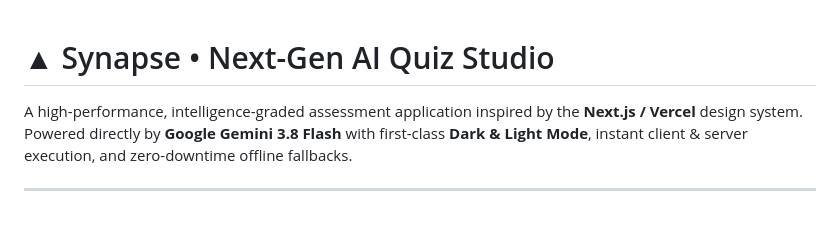
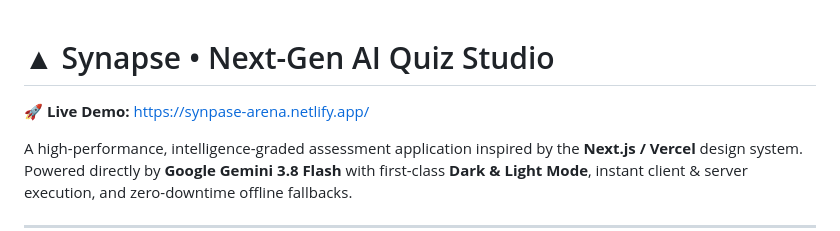
Before and after one commit to thrishanthapoojary-code/Synpase-Quiz-generator, a Markdown page: README.md, the part around the change. Drawn GitHub-style; blank space fills up the shorter version.

Commit message:
Add live demo link to README
Added a live demo link to the README.

```diff
--- a/README.md
+++ b/README.md
@@ -1,4 +1,6 @@
 # ▲ Synapse • Next-Gen AI Quiz Studio
+
+🚀 **Live Demo:** [https://synpase-arena.netlify.app/](https://synpase-arena.netlify.app/)
 
 A high-performance, intelligence-graded assessment application inspired by the **Next.js / Vercel** design system. Powered directly by **Google Gemini 3.8 Flash** with first-class **Dark & Light Mode**, instant client & server execution, and zero-downtime offline fallbacks.
 
```
